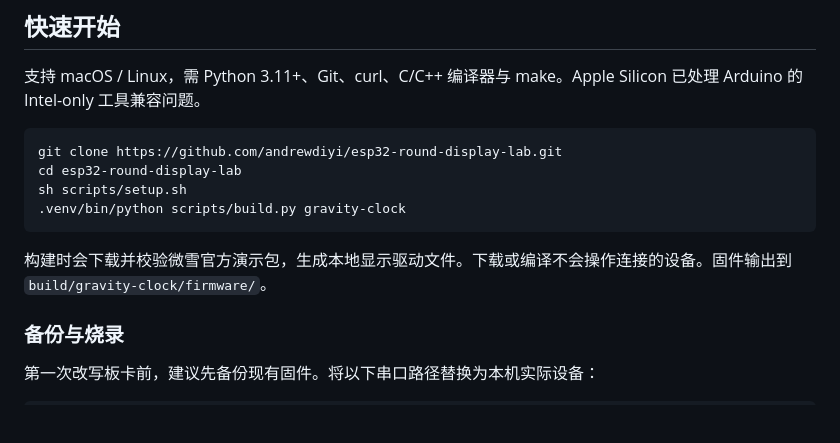
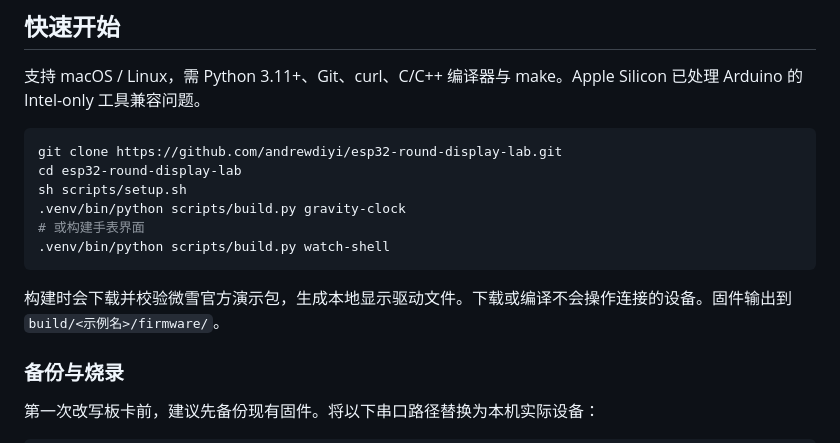
Before and after one commit to andrewdiyi/esp32-round-display-lab, a Markdown page: README.md, the part around one of its changes. GitHub-like rendering; blank space fills up the shorter version.

````diff
--- a/README.md
+++ b/README.md
@@ -36,9 +39,11 @@ git clone https://github.com/andrewdiyi/esp32-round-display-lab.git
 cd esp32-round-display-lab
 sh scripts/setup.sh
 .venv/bin/python scripts/build.py gravity-clock
+# 或构建手表界面
+.venv/bin/python scripts/build.py watch-shell
 ```
 
-构建时会下载并校验微雪官方演示包，生成本地显示驱动文件。下载或编译不会操作连接的设备。固件输出到 `build/gravity-clock/firmware/`。
+构建时会下载并校验微雪官方演示包，生成本地显示驱动文件。下载或编译不会操作连接的设备。固件输出到 `build/<示例名>/firmware/`。
 
 ### 备份与烧录
 
````
Also changed, not shown: other parts of README.md (+7 -3 lines), boards/waveshare-esp32-s3-touch-lcd-2.1/README.md (+3 -1 lines), examples/watch-shell/README.md (added, +82 -0 lines), docs/watch-shell.png (added), 13 other files.
